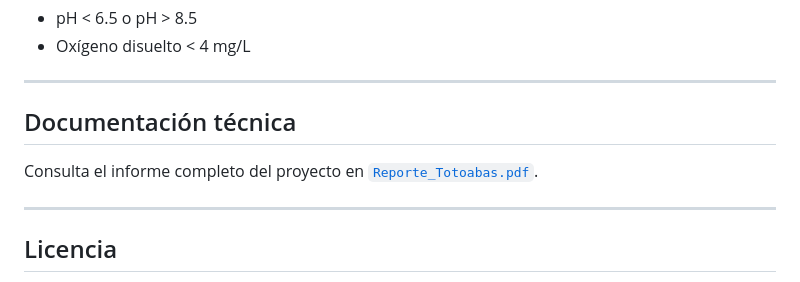
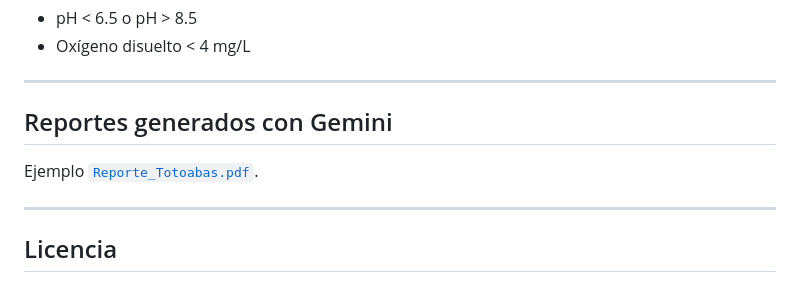
Before and after one commit to isaac-glezacosta/totoabas, a Markdown page: README.md, the part around the change. GitHub-like rendering.

```diff
--- a/README.md
+++ b/README.md
@@ -206,9 +206,9 @@ El sistema genera alertas automáticas cuando se detectan condiciones fuera de r
 
 ---
 
-## Documentación técnica
+## Reportes generados con Gemini
 
-Consulta el informe completo del proyecto en [`Reporte_Totoabas.pdf`](./Reporte_Totoabas.pdf).
+Ejemplo [`Reporte_Totoabas.pdf`](./Reporte_Totoabas.pdf).
 
 ---
 
```
